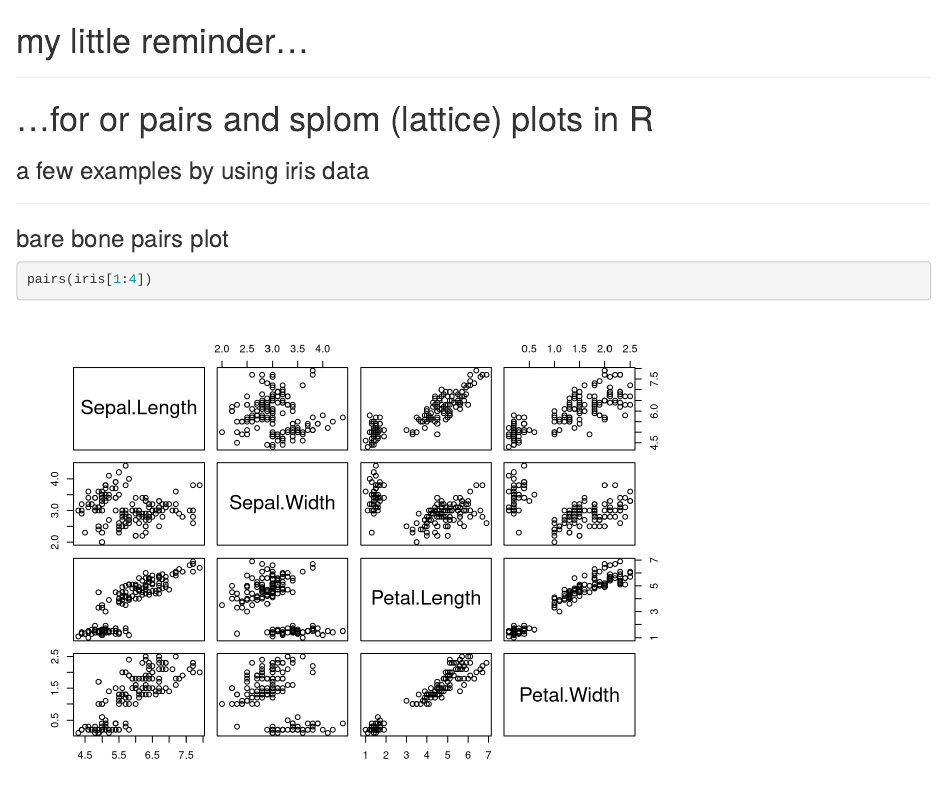
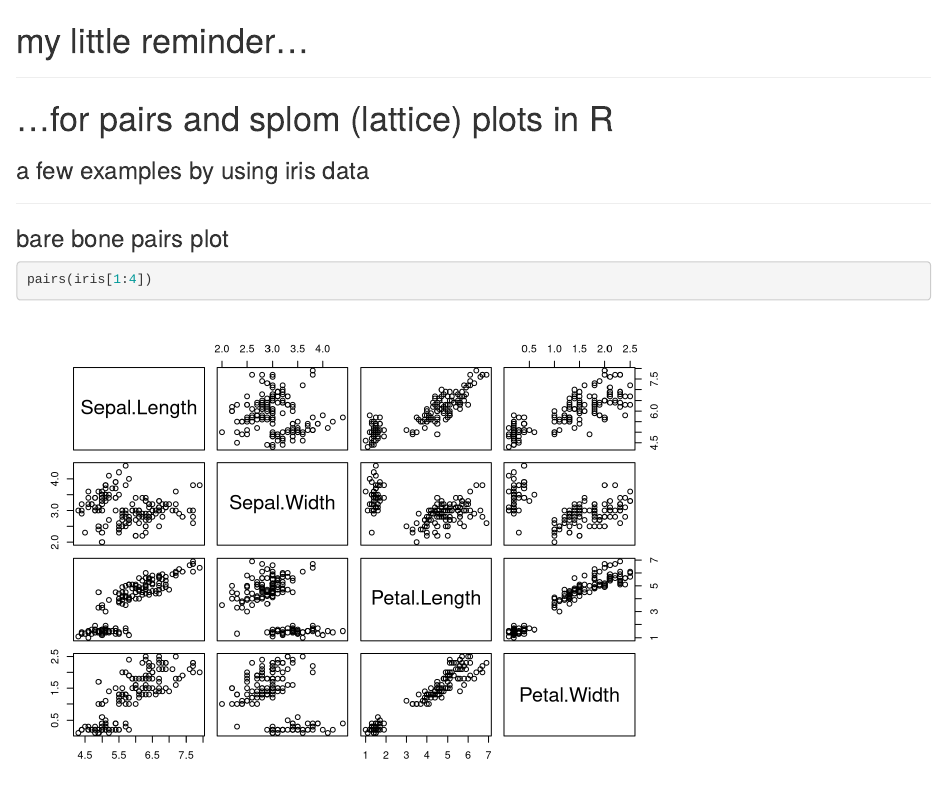
Before and after one commit to maxbre/pairs_splom_plots, an R Markdown document (pairs_splom_plots.Rmd): the page in a window 1100 px wide, from its top. Rendered offline with R 4.5, knitr and Pandoc, with nearby package versions.

Commit message:
from home

```diff
--- a/pairs_splom_plots.Rmd
+++ b/pairs_splom_plots.Rmd
@@ -1,6 +1,6 @@
 # my little reminder...
 ***
-# ...for or pairs and splom (lattice) plots in R
+# ...for pairs and splom (lattice) plots in R
 
 ### a few examples by using iris data
 ***
```
